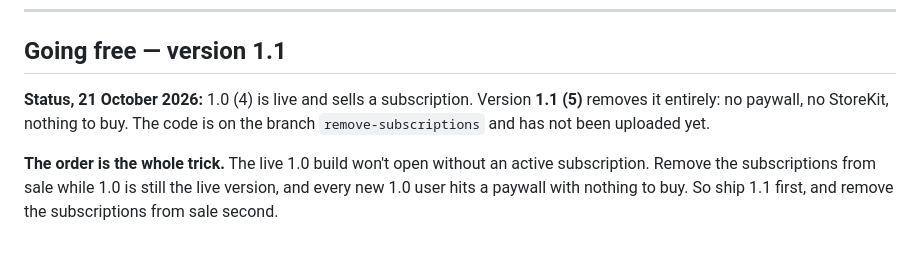
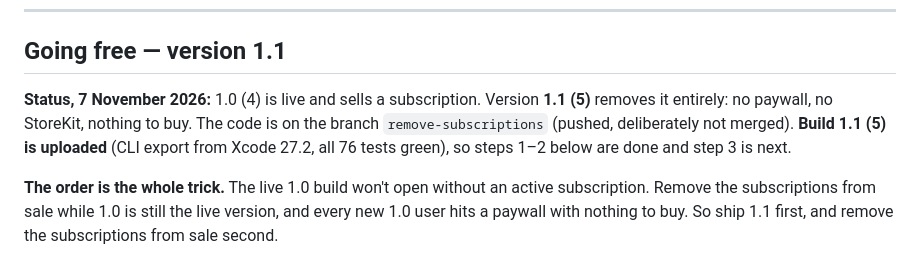
Before and after one commit to dilfatehs-lgtm/volume, a Markdown page: AppStore/SUBMISSION-STEPS.md, the part around the change. Drawn GitHub-style.

Commit message:
Record the 1.1 (5) upload
Co-Authored-By: Claude Opus 5.5 <noreply@anthropic.com>

```diff
--- a/AppStore/SUBMISSION-STEPS.md
+++ b/AppStore/SUBMISSION-STEPS.md
@@ -12,9 +12,11 @@ Values to paste live in [LISTING.md](LISTING.md).
 
 ## Going free — version 1.1
 
-**Status, 21 October 2026:** 1.0 (4) is live and sells a subscription. Version **1.1 (5)**
+**Status, 7 November 2026:** 1.0 (4) is live and sells a subscription. Version **1.1 (5)**
 removes it entirely: no paywall, no StoreKit, nothing to buy. The code is on the branch
-`remove-subscriptions` and has not been uploaded yet.
+`remove-subscriptions` (pushed, deliberately not merged). **Build 1.1 (5) is uploaded**
+(CLI export from Xcode 27.2, all 76 tests green), so steps 1–2 below are done and step 3 is
+next.
 
 **The order is the whole trick.** The live 1.0 build won't open without an active
 subscription. Remove the subscriptions from sale while 1.0 is still the live version, and
```
